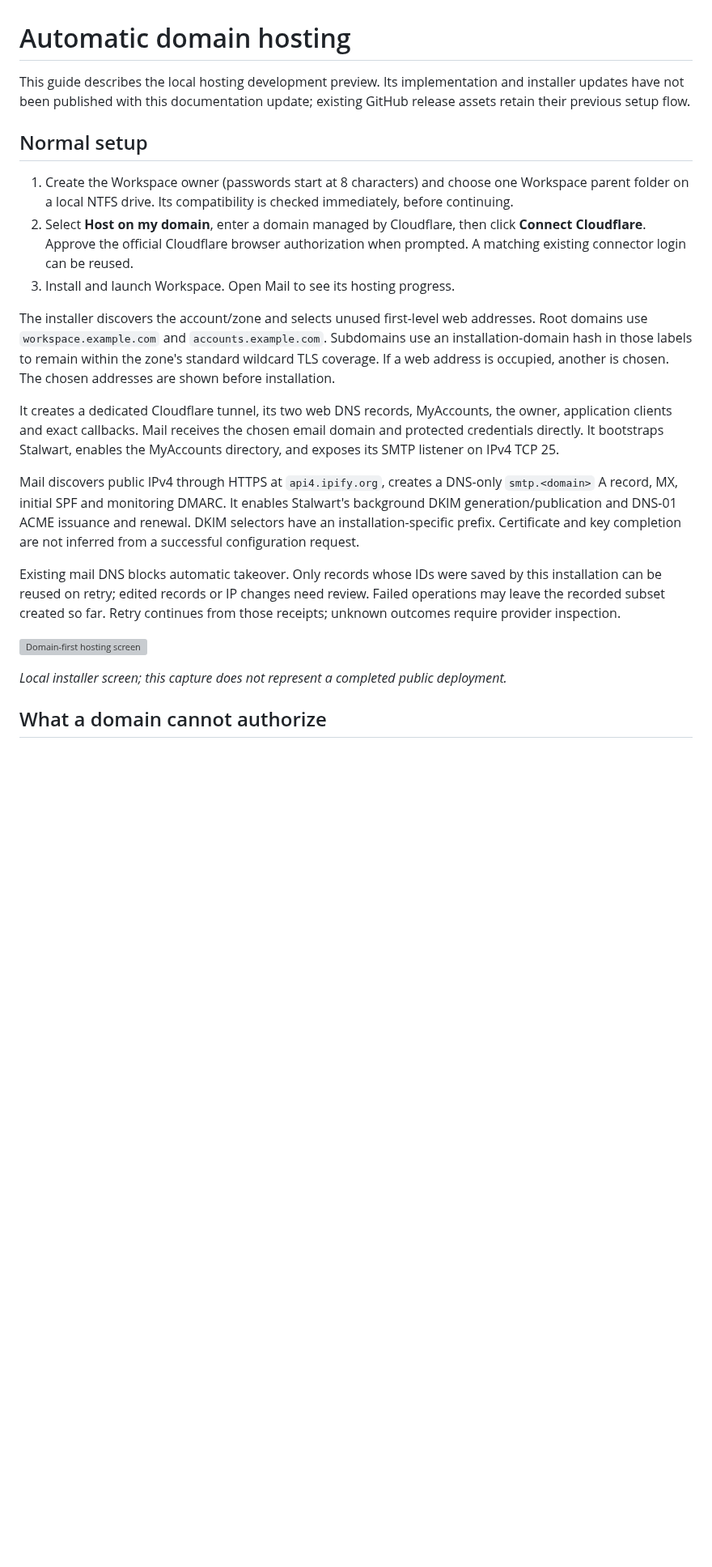
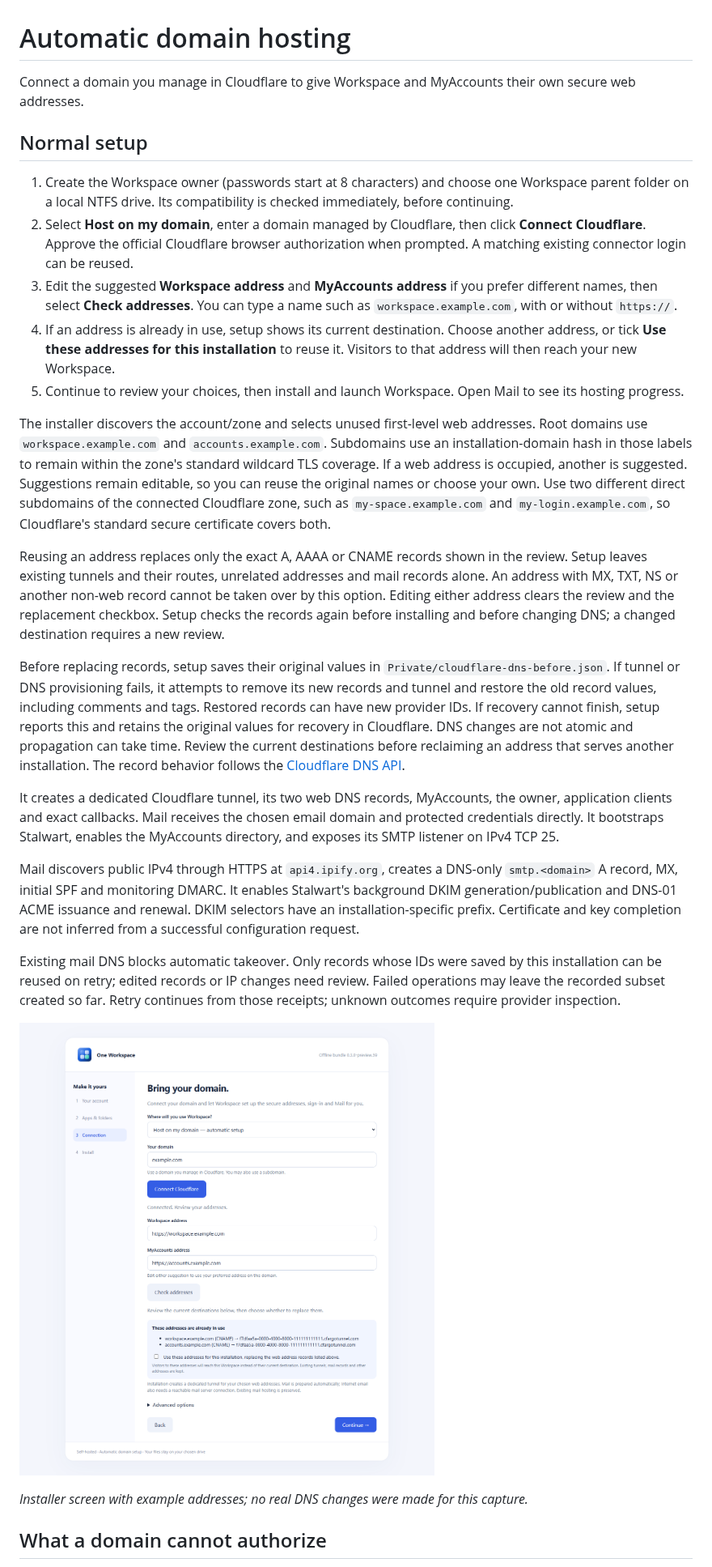
Before and after one commit to oneworkspacestudio/one-workspace, a Markdown page: docs/HOSTING.md, the part around the change. Shown at 81% size. Rendered like a GitHub page; pictures changed too: docs/screenshots/domain-addresses-desktop.png (added); blank space fills up the shorter version; grey boxes are pictures that could not be loaded.

Commit message:
Allow custom installer addresses and reviewed DNS replacement [skip ci]

```diff
--- a/docs/HOSTING.md
+++ b/docs/HOSTING.md
@@ -1,8 +1,7 @@
 # Automatic domain hosting
 
-This guide describes the local hosting development preview. Its implementation
-and installer updates have not been published with this documentation update;
-existing GitHub release assets retain their previous setup flow.
+Connect a domain you manage in Cloudflare to give Workspace and MyAccounts their
+own secure web addresses.
 
 ## Normal setup
 
@@ -12,13 +11,39 @@ existing GitHub release assets retain their previous setup flow.
 2. Select **Host on my domain**, enter a domain managed by Cloudflare, then click
    **Connect Cloudflare**. Approve the official Cloudflare browser authorization
    when prompted. A matching existing connector login can be reused.
-3. Install and launch Workspace. Open Mail to see its hosting progress.
+3. Edit the suggested **Workspace address** and **MyAccounts address** if you
+   prefer different names, then select **Check addresses**. You can type a name
+   such as `workspace.example.com`, with or without `https://`.
+4. If an address is already in use, setup shows its current destination. Choose
+   another address, or tick **Use these addresses for this installation** to
+   reuse it. Visitors to that address will then reach your new Workspace.
+5. Continue to review your choices, then install and launch Workspace. Open Mail
+   to see its hosting progress.
 
 The installer discovers the account/zone and selects unused first-level web
 addresses. Root domains use `workspace.example.com` and `accounts.example.com`.
 Subdomains use an installation-domain hash in those labels to remain within the
 zone's standard wildcard TLS coverage. If a web address is occupied, another is
-chosen. The chosen addresses are shown before installation.
+suggested. Suggestions remain editable, so you can reuse the original names or
+choose your own. Use two different direct subdomains of the connected Cloudflare
+zone, such as `my-space.example.com` and `my-login.example.com`, so Cloudflare's
+standard secure certificate covers both.
+
+Reusing an address replaces only the exact A, AAAA or CNAME records shown in the
+review. Setup leaves existing tunnels and their routes, unrelated addresses and
+mail records alone. An address with MX, TXT, NS or another non-web record cannot
+be taken over by this option. Editing either address clears the review and the
+replacement checkbox. Setup checks the records again before installing and
+before changing DNS; a changed destination requires a new review.
+
+Before replacing records, setup saves their original values in
+`Private/cloudflare-dns-before.json`. If tunnel or DNS provisioning fails, it attempts
+to remove its new records and tunnel and restore the old record values, including
+comments and tags. Restored records can have new provider IDs. If recovery cannot
+finish, setup reports this and retains the original values for recovery in
+Cloudflare. DNS changes are not atomic and propagation can take time. Review the
+current destinations before reclaiming an address that serves another installation.
+The record behavior follows the [Cloudflare DNS API](https://developers.cloudflare.com/api/resources/dns/subresources/records/).
 
 It creates a dedicated Cloudflare tunnel, its two web DNS records, MyAccounts,
 the owner, application clients and exact callbacks. Mail receives the chosen
@@ -36,9 +61,9 @@ by this installation can be reused on retry; edited records or IP changes need
 review. Failed operations may leave the recorded subset created so far. Retry
 continues from those receipts; unknown outcomes require provider inspection.
 
-![Domain-first hosting screen](screenshots/domain-hosting.png)
+![Choose or reuse your domain addresses](screenshots/domain-addresses-desktop.png)
 
-*Local installer screen; this capture does not represent a completed public deployment.*
+*Installer screen with example addresses; no real DNS changes were made for this capture.*
 
 ## What a domain cannot authorize
 
```
Also changed, not shown: agents/history/2026-10-21-installer-domain-choice-compacted.md (added, +34 -0 lines), docs/RELEASE-STATUS.md (+19 -0 lines), docs/screenshots/domain-addresses-mobile.png (added), 15 other files.
